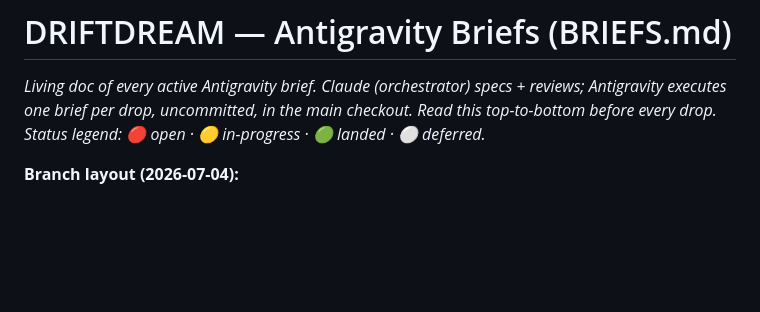
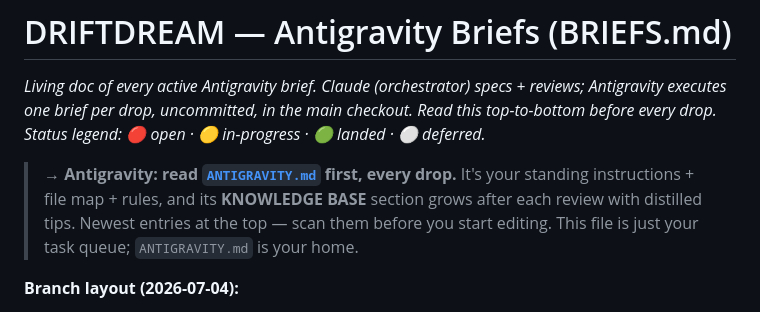
Before and after one commit to Tibba-snd/trackmaniamobile, a Markdown page: BRIEFS.md, the part around the change. Drawn GitHub-style; blank space fills up the shorter version.

```diff
--- a/BRIEFS.md
+++ b/BRIEFS.md
@@ -3,6 +3,11 @@
 _Living doc of every active Antigravity brief. Claude (orchestrator) specs + reviews; Antigravity
 executes one brief per drop, uncommitted, in the main checkout. Read this top-to-bottom before
 every drop. Status legend: 🔴 open · 🟡 in-progress · 🟢 landed · ⚪ deferred._
+
+> **→ Antigravity: read [`ANTIGRAVITY.md`](ANTIGRAVITY.md) first, every drop.** It's your standing
+> instructions + file map + rules, and its **KNOWLEDGE BASE** section grows after each review with
+> distilled tips. Newest entries at the top — scan them before you start editing. This file is just
+> your task queue; `ANTIGRAVITY.md` is your home.
 
 **Branch layout (2026-07-04):**
 - `baseline-v1` — **frozen playable version**, current game BEFORE the C4 balance pass. Never commit here. `git checkout baseline-v1` to see/play the pre-C4 game.
```
Also changed, not shown: ANTIGRAVITY.md (added, +211 -0 lines).
